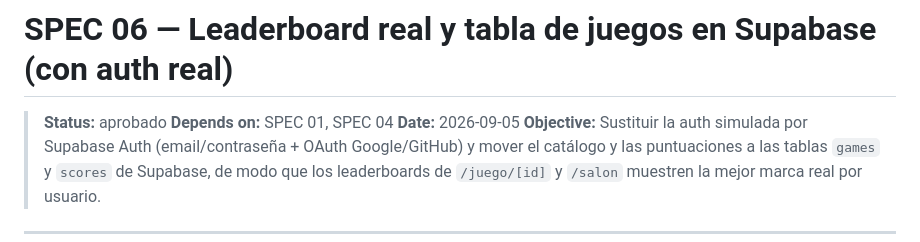
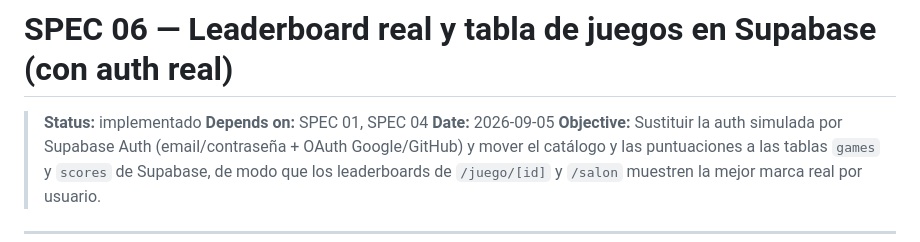
Before and after one commit to benjasx/Arcade-Vault, a Markdown page: specs/06-leaderboard-y-tabla-de-juegos.md, the part around one of its changes. GitHub-like rendering.

Commit message:
feat: update spec status from approved to implemented for leaderboard and game table integration with Supabase

```diff
--- a/specs/06-leaderboard-y-tabla-de-juegos.md
+++ b/specs/06-leaderboard-y-tabla-de-juegos.md
@@ -1,6 +1,6 @@
 # SPEC 06 — Leaderboard real y tabla de juegos en Supabase (con auth real)
 
-> **Status:** aprobado
+> **Status:** implementado
 > **Depends on:** SPEC 01, SPEC 04
 > **Date:** 2026-09-05
 > **Objective:** Sustituir la auth simulada por Supabase Auth (email/contraseña + OAuth Google/GitHub) y mover el catálogo y las puntuaciones a las tablas `games` y `scores` de Supabase, de modo que los leaderboards de `/juego/[id]` y `/salon` muestren la mejor marca real por usuario.
```
Also changed, not shown: other parts of specs/06-leaderboard-y-tabla-de-juegos.md (+1 -1 lines).
